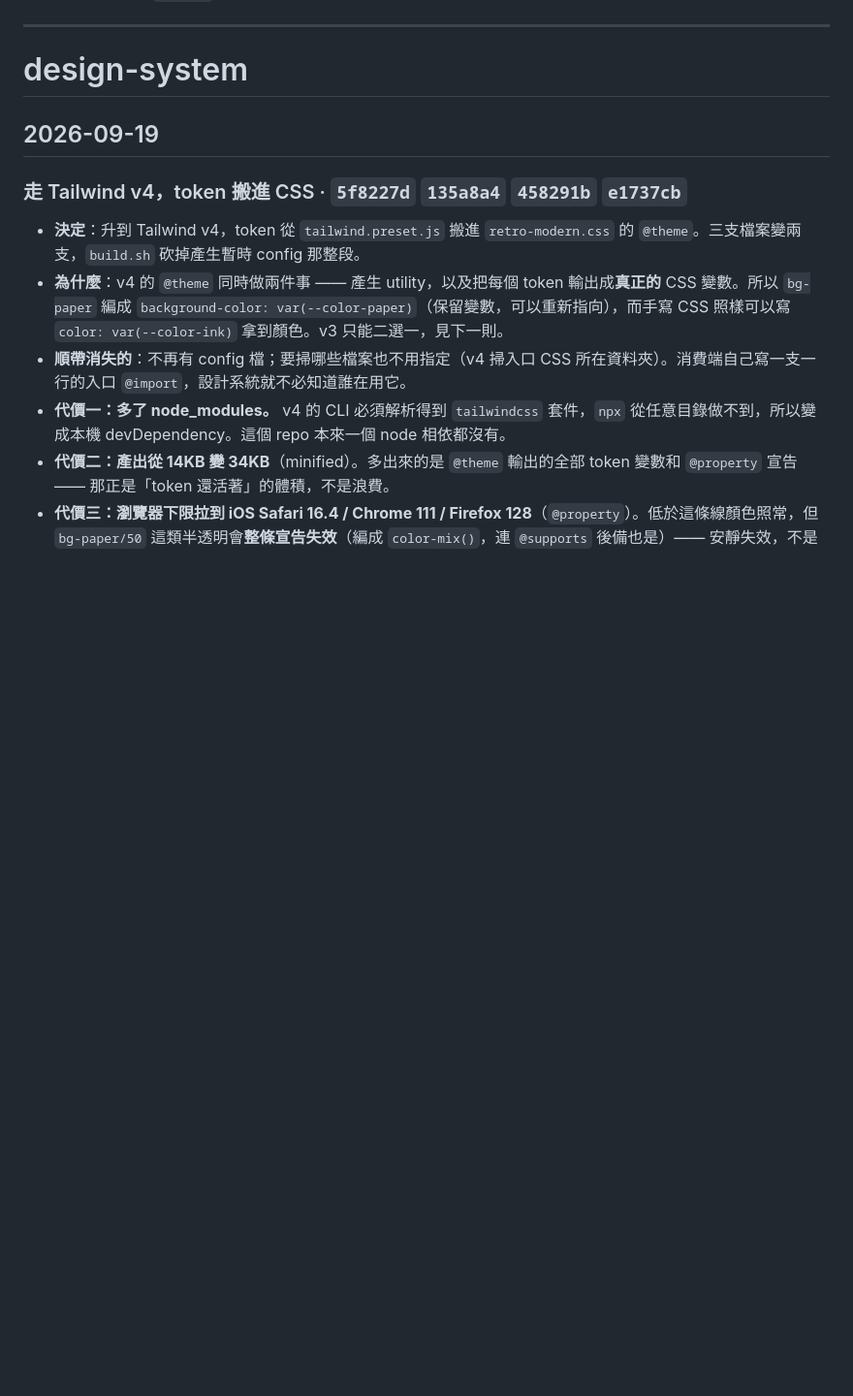
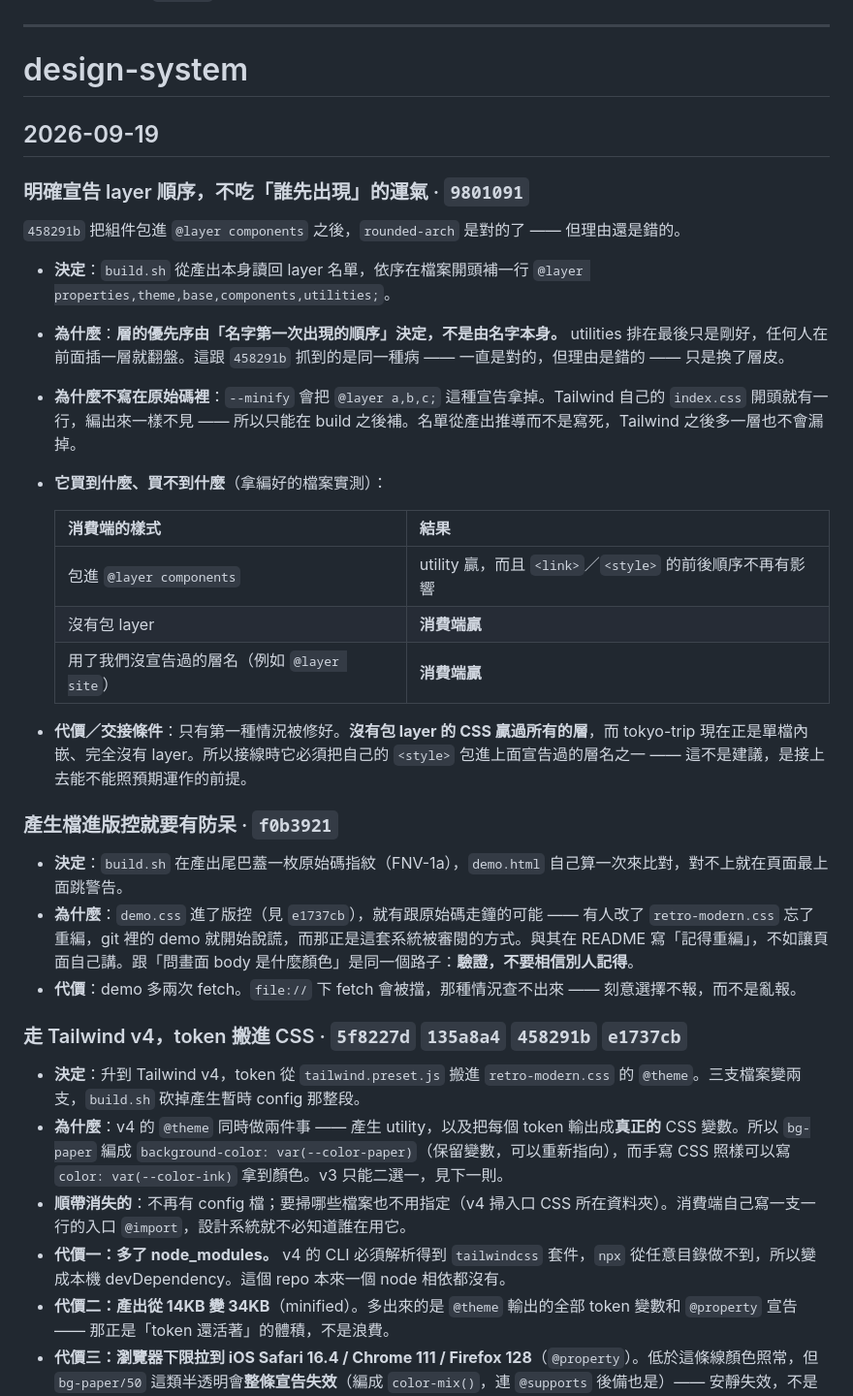
Before and after one commit to aluludesign/playground, a Markdown page: DECISIONS.md, the part around the change. Shown at 97% size. GitHub-like rendering; blank space fills up the shorter version.

Commit message:
Record why the layer order is declared, and what it does not fix

```diff
--- a/DECISIONS.md
+++ b/DECISIONS.md
@@ -383,6 +383,29 @@ Connections 授權才是）、
 
 ## 2026-09-19
 
+### 明確宣告 layer 順序，不吃「誰先出現」的運氣 · `9801091`
+
+`458291b` 把組件包進 `@layer components` 之後，`rounded-arch` 是對的了 —— 但理由還是錯的。
+
+- **決定**：`build.sh` 從產出本身讀回 layer 名單，依序在檔案開頭補一行 `@layer properties,theme,base,components,utilities;`。
+- **為什麼**：**層的優先序由「名字第一次出現的順序」決定，不是由名字本身。** utilities 排在最後只是剛好，任何人在前面插一層就翻盤。這跟 `458291b` 抓到的是同一種病 —— 一直是對的，但理由是錯的 —— 只是換了層皮。
+- **為什麼不寫在原始碼裡**：`--minify` 會把 `@layer a,b,c;` 這種宣告拿掉。Tailwind 自己的 `index.css` 開頭就有一行，編出來一樣不見 —— 所以只能在 build 之後補。名單從產出推導而不是寫死，Tailwind 之後多一層也不會漏掉。
+- **它買到什麼、買不到什麼**（拿編好的檔案實測）：
+
+  | 消費端的樣式 | 結果 |
+  | --- | --- |
+  | 包進 `@layer components` | utility 贏，而且 `<link>`／`<style>` 的前後順序不再有影響 |
+  | 沒有包 layer | **消費端贏** |
+  | 用了我們沒宣告過的層名（例如 `@layer site`） | **消費端贏** |
+
+- **代價／交接條件**：只有第一種情況被修好。**沒有包 layer 的 CSS 贏過所有的層**，而 tokyo-trip 現在正是單檔內嵌、完全沒有 layer。所以接線時它必須把自己的 `<style>` 包進上面宣告過的層名之一 —— 這不是建議，是接上去能不能照預期運作的前提。
+
+### 產生檔進版控就要有防呆 · `f0b3921`
+
+- **決定**：`build.sh` 在產出尾巴蓋一枚原始碼指紋（FNV-1a），`demo.html` 自己算一次來比對，對不上就在頁面最上面跳警告。
+- **為什麼**：`demo.css` 進了版控（見 `e1737cb`），就有跟原始碼走鐘的可能 —— 有人改了 `retro-modern.css` 忘了重編，git 裡的 demo 就開始說謊，而那正是這套系統被審閱的方式。與其在 README 寫「記得重編」，不如讓頁面自己講。跟「問畫面 body 是什麼顏色」是同一個路子：**驗證，不要相信別人記得**。
+- **代價**：demo 多兩次 fetch。`file://` 下 fetch 會被擋，那種情況查不出來 —— 刻意選擇不報，而不是亂報。
+
 ### 走 Tailwind v4，token 搬進 CSS · `5f8227d` `135a8a4` `458291b` `e1737cb`
 
 - **決定**：升到 Tailwind v4，token 從 `tailwind.preset.js` 搬進 `retro-modern.css` 的 `@theme`。三支檔案變兩支，`build.sh` 砍掉產生暫時 config 那整段。
```
